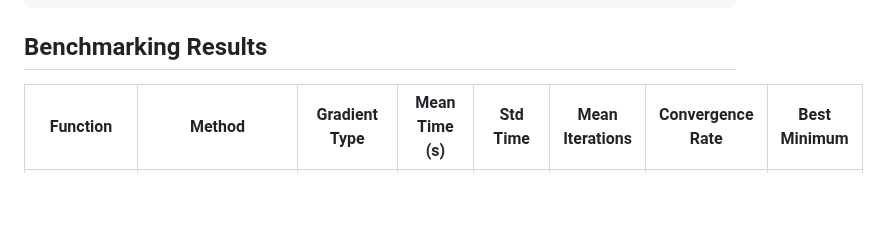
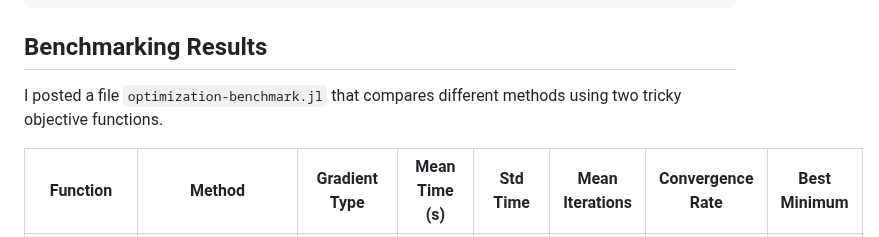
Before and after one commit to parker-howell/micromethods, a Markdown page: lectures/optimization-notes.md, the part around the change. Rendered like a GitHub page; blank space fills up the shorter version.

Commit message:
cleaned up NM opt notes

````diff
--- a/lectures/optimization-notes.md
+++ b/lectures/optimization-notes.md
@@ -176,6 +176,8 @@ x_new = Optim.minimizer(result)
 
 ## Benchmarking Results
 
+I posted a file ```optimization-benchmark.jl``` that compares different methods using two tricky objective functions.
+
 | Function | Method | Gradient Type | Mean Time (s) | Std Time | Mean Iterations | Convergence Rate | Best Minimum |
 |----------|---------|---------------|--------------|-----------|-----------------|-----------------|--------------|
 | Rosenbrock | NelderMead | None | 0.0005 | 0.0013 | 70.3 | 1.0 | 5.91e-10 |
````
